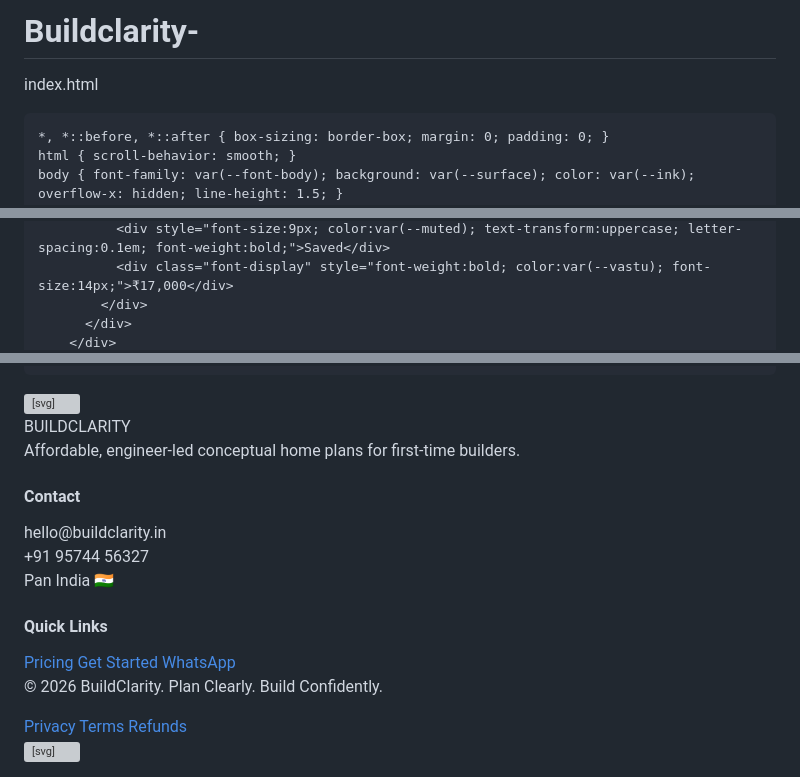
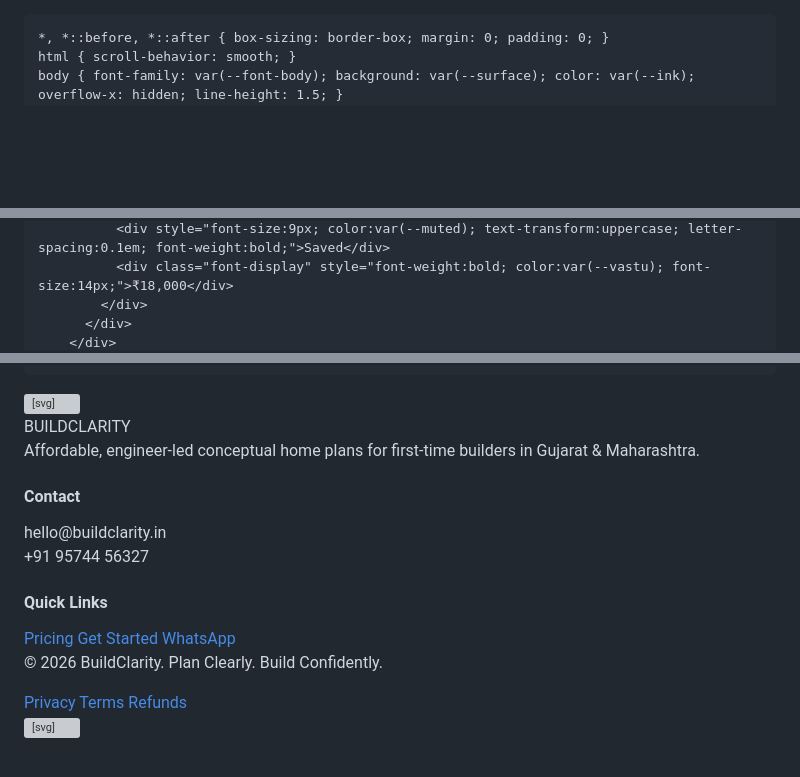
Before and after one commit to dhruvkumarsingh0710-stack/Buildclarity-, a Markdown page: README.md, 3 parts joined by grey strips. Rendered like a GitHub page; blank space fills up the shorter version; grey boxes are pictures that could not be loaded.

```diff
--- a/README.md
+++ b/README.md
@@ -1,5 +1,3 @@
-# Buildclarity-
-index.html
 <!DOCTYPE html>
 <html lang="en">
 <head>
@@ -526,5 +515,5 @@ index.html
               <div style="font-size:9px; color:var(--muted); text-transform:uppercase; letter-spacing:0.1em; font-weight:bold;">Saved</div>
-              <div class="font-display" style="font-weight:bold; color:var(--vastu); font-size:14px;">₹17,000</div>
+              <div class="font-display" style="font-weight:bold; color:var(--vastu); font-size:14px;">₹18,000</div>
             </div>
           </div>
         </div>
@@ -707,14 +695,13 @@ index.html
             </div>
             <span class="font-display" style="font-size:15px; font-weight:bold;">BUILD<span style="color:var(--brand)">CLARITY</span></span>
           </div>
-          <p style="font-size:12px; color:rgba(255,255,255,0.6); line-height:1.7;">Affordable, engineer-led conceptual home plans for first-time builders.</p>
+          <p style="font-size:12px; color:rgba(255,255,255,0.6); line-height:1.7;">Affordable, engineer-led conceptual home plans for first-time builders in Gujarat & Maharashtra.</p>
         </div>
         <div>
           <h4 style="font-weight:bold; font-size:11px; text-transform:uppercase; letter-spacing:0.1em; color:rgba(255,255,255,0.4); margin-bottom:12px;">Contact</h4>
           <div style="font-size:13px; color:rgba(255,255,255,0.7); display:flex; flex-direction:column; gap:8px;">
             <div>hello@buildclarity.in</div>
             <div>+91 95744 56327</div>
-            <div>Pan India 🇮🇳</div>
           </div>
         </div>
         <div>
@@ -805,7 +792,6 @@ index.html
       dirRoom.textContent = current.room;
       dirRoom.style.color = current.color;
 
-      // Update button styles
       const buttons = compass.querySelectorAll('button');
       buttons.forEach((btn, i) => {
         const d = directions[i];
@@ -858,7 +844,7 @@ index.html
       }, 6000);
     });
 
-    // Smooth scroll for anchor links
+    // Smooth scroll
     document.querySelectorAll('a[href^="#"]').forEach(anchor => {
       anchor.addEventListener('click', function(e) {
         const target = document.querySelector(this.getAttribute('href'));
```
Also changed, not shown: other parts of README.md (+23 -33 lines).
